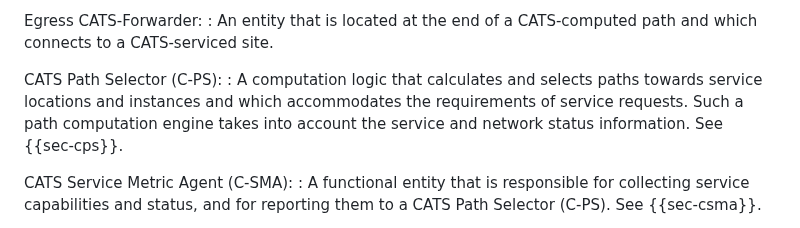
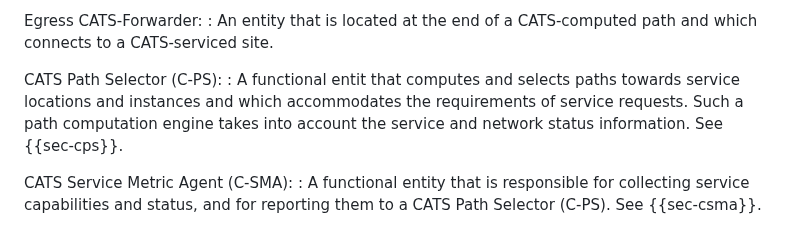
Before and after one commit to boucadair/CATS-framework, a Markdown page: draft-ldbc-cats-framework.md, the part around the change. GitHub-like rendering.

Commit message:
adjust C-PS def to be consistent with other entities

```diff
--- a/draft-ldbc-cats-framework.md
+++ b/draft-ldbc-cats-framework.md
@@ -200,7 +200,7 @@ Egress CATS-Forwarder:
 : An entity that is located at the end of a CATS-computed path and which connects to a CATS-serviced site.
 
 CATS Path Selector (C-PS):
- : A computation logic that calculates and selects paths towards service locations and instances and which accommodates the requirements of service requests. Such a path computation engine takes into account the service and network status information. See {{sec-cps}}.
+ : A functional entit that computes and selects paths towards service locations and instances and which accommodates the requirements of service requests. Such a path computation engine takes into account the service and network status information. See {{sec-cps}}.
 
 CATS Service Metric Agent (C-SMA):
  : A functional entity that is responsible for collecting service capabilities and status, and for reporting them to a CATS Path Selector (C-PS). See {{sec-csma}}.
```
